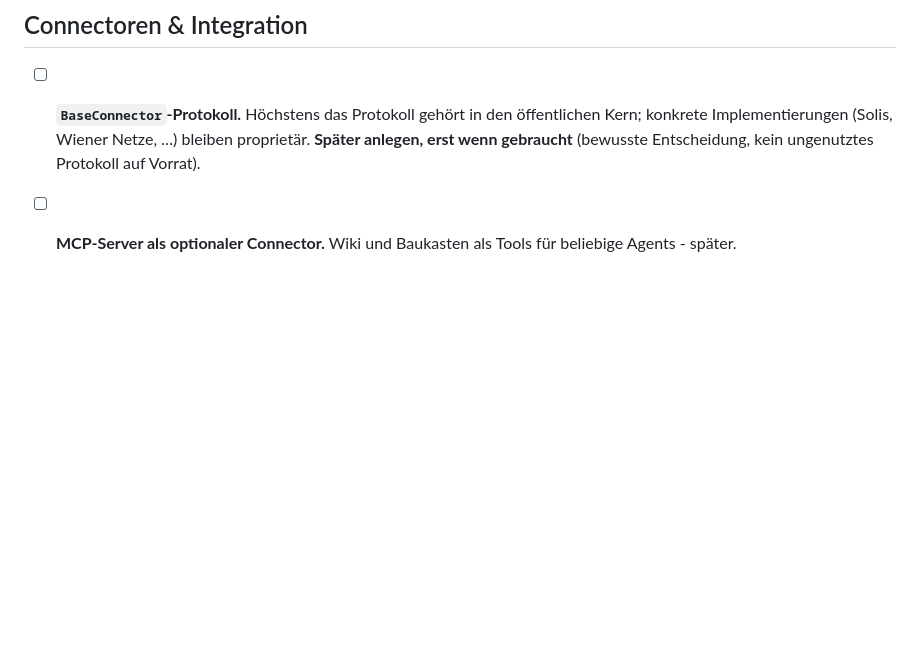
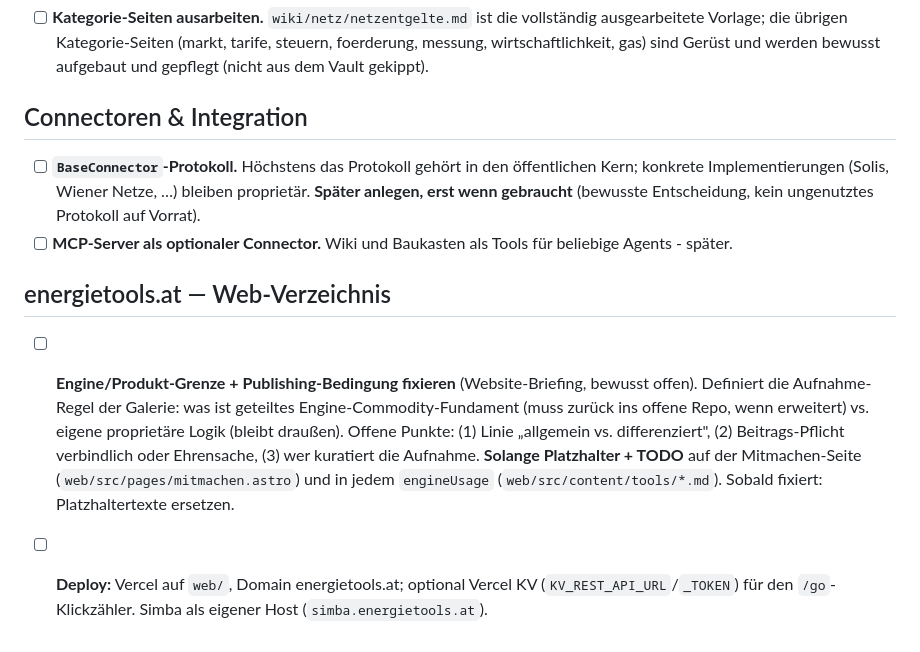
Before and after one commit to BMoer/energietools, a Markdown page: TODO.md, the part around the change. GitHub-like rendering; blank space fills up the shorter version.

Commit message:
docs(todo): Engine/Produkt-Grenze (Galerie-Aufnahme-Regel) als offenes TODO festhalten

```diff
--- a/TODO.md
+++ b/TODO.md
@@ -126,3 +126,17 @@ Bewusst vertagt - hier festgehalten, damit sie nicht erneut diskutiert werden:
   ungenutztes Protokoll auf Vorrat).
 - [ ] **MCP-Server als optionaler Connector.** Wiki und Baukasten als Tools für
   beliebige Agents - später.
+
+## energietools.at — Web-Verzeichnis
+
+- [ ] **Engine/Produkt-Grenze + Publishing-Bedingung fixieren** (Website-Briefing,
+  bewusst offen). Definiert die Aufnahme-Regel der Galerie: was ist geteiltes
+  Engine-Commodity-Fundament (muss zurück ins offene Repo, wenn erweitert) vs.
+  eigene proprietäre Logik (bleibt draußen). Offene Punkte: (1) Linie „allgemein
+  vs. differenziert", (2) Beitrags-Pflicht verbindlich oder Ehrensache, (3) wer
+  kuratiert die Aufnahme. **Solange Platzhalter + TODO** auf der Mitmachen-Seite
+  (`web/src/pages/mitmachen.astro`) und in jedem `engineUsage`
+  (`web/src/content/tools/*.md`). Sobald fixiert: Platzhaltertexte ersetzen.
+- [ ] **Deploy:** Vercel auf `web/`, Domain energietools.at; optional Vercel KV
+  (`KV_REST_API_URL`/`_TOKEN`) für den `/go`-Klickzähler. Simba als eigener Host
+  (`simba.energietools.at`).
```
